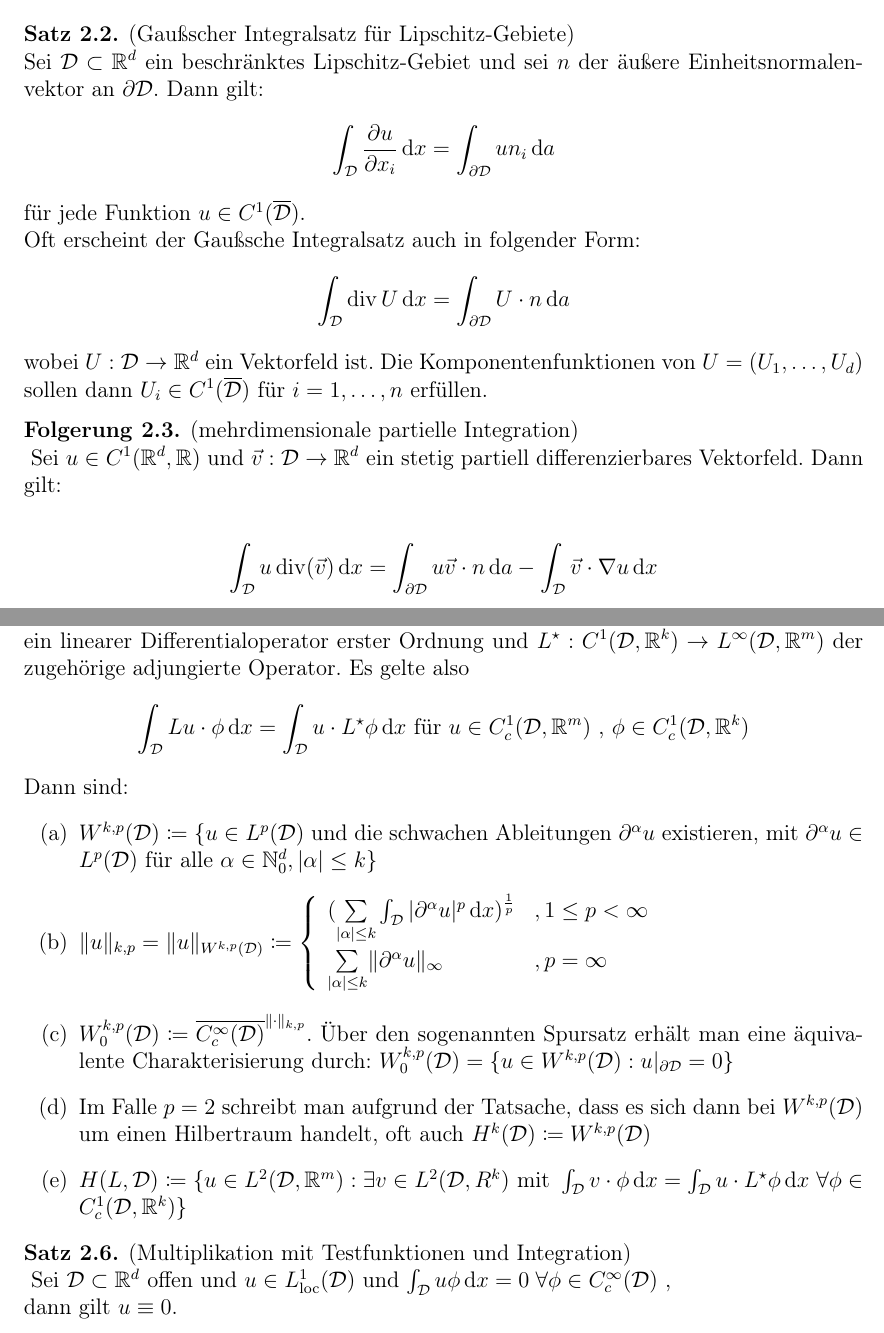
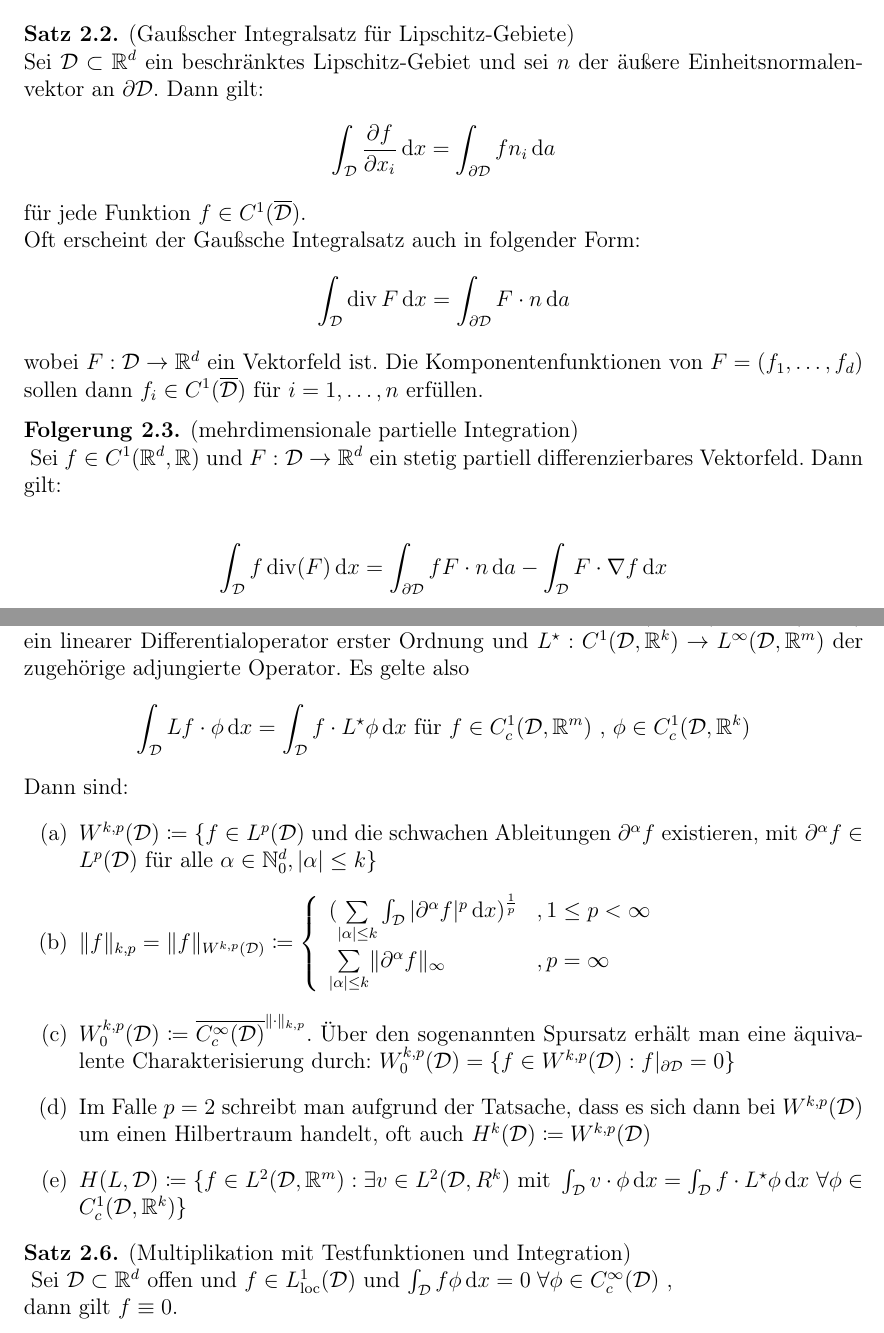
Before and after one commit to udicr/BachelorThesisMLMC, a LaTeX document (bachelorarbeit.tex, which reads grundlage1.tex): two parts of pages 5 and 6 of 62, joined at a grey line, cut so that both start at the same text. Compiled offline with pdfLaTeX.

Commit message:
notatin bis 3.1

```diff
--- a/grundlage1.tex
+++ b/grundlage1.tex
@@ -51,24 +51,24 @@ Die analytischen Grundlagen bauen zum Teil auf der Vorlesung Rand- und Eigenwert
 \begin{Satz} (Gaußscher Integralsatz für Lipschitz-Gebiete) \newline
  	Sei $\mathcal{D}  \subset \R^d$ ein beschränktes Lipschitz-Gebiet und sei $n$ der äußere Einheitsnormalenvektor an $\partial \mathcal{D}$. Dann gilt:
  		\begin{align*}
-	 		\int_{\mathcal{D}} \frac{\partial u}{\partial x_i} \dx  = \int_{\partial \mathcal{D}} u n_i \da
+	 		\int_{\mathcal{D}} \frac{\partial f}{\partial x_i} \dx  = \int_{\partial \mathcal{D}} f n_i \da
  		\end{align*}
- 		für jede Funktion $u \in C^1(\overline{\mathcal{D}})$. \\
+ 		für jede Funktion $f \in C^1(\overline{\mathcal{D}})$. \\
  		Oft erscheint der Gaußsche Integralsatz auch in folgender Form:
  		\begin{align*}
- 		\int_{\mathcal{D}} \dive U \dx =  \int_{\partial \mathcal{D}} U \cdot n \da
+ 		\int_{\mathcal{D}} \dive F \dx =  \int_{\partial \mathcal{D}} F \cdot n \da
  		\end{align*}
- 		wobei $U:\mathcal{D} \to \R^d$ ein Vektorfeld ist. Die Komponentenfunktionen von $U = (U_1,\dots,U_d)$ sollen dann $U_i \in C^1(\overline{\mathcal{D}})$ für $i=1,\dots,n$ erfüllen.
+ 		wobei $F:\mathcal{D} \to \R^d$ ein Vektorfeld ist. Die Komponentenfunktionen von $F = (f_1,\dots,f_d)$ sollen dann $f_i \in C^1(\overline{\mathcal{D}})$ für $i=1,\dots,n$ erfüllen.
 \end{Satz}
 
 \begin{Folgerung}(mehrdimensionale partielle Integration) \\
 	\label{n_pI}
-	Sei $ u \in C^1(\R^d, \R)$ und $ \vec v : \mathcal{D} \to \R^d $ ein stetig partiell differenzierbares Vektorfeld.
+	Sei $ f \in C^1(\R^d, \R)$ und $ F : \mathcal{D} \to \R^d $ ein stetig partiell differenzierbares Vektorfeld.
 	Dann gilt:
 
 	\begin{align*}
-		\int_{\mathcal{D}} u \dive ( \vec v) \dx = \int_{\partial \mathcal{D}} u \vec v \cdot n \da
-		- \int_{\mathcal{D}} \vec v \cdot \nabla u \dx
+		\int_{\mathcal{D}} f \dive ( F) \dx = \int_{\partial \mathcal{D}} f F \cdot n \da
+		- \int_{\mathcal{D}}  F \cdot \nabla f \dx
 	\end{align*}
 \end{Folgerung}
 
@@ -92,29 +92,29 @@ Die analytischen Grundlagen bauen zum Teil auf der Vorlesung Rand- und Eigenwert
 \begin{Definition}(Sobolevräume)\\
 	Sei $\mathcal{D} \subseteq \R^d $ offen, $ k \in \N $ und $ 1 \leq p \leq \infty $.  Weiter sei $ L : C^1(\mathcal{D},\R^m) \to L^{\infty}(\mathcal{D},\R^k) $ ein linearer Differentialoperator erster Ordnung und $ L^{\star} : C^1(\mathcal{D},\R^k) \to L^{\infty}(\mathcal{D},\R^m) $ der zugehörige adjungierte Operator. Es gelte also
 	\[
-	\int_{\mathcal{D}} Lu \cdot \phi \dx = \int_{\mathcal{D}} u \cdot L^{\star} \phi \dx \text{ für } u \in C^1_c(\mathcal{D},\R^m) \text{ , } \phi \in C^1_c (\mathcal{D},\R^k)
+	\int_{\mathcal{D}} Lf \cdot \phi \dx = \int_{\mathcal{D}} f \cdot L^{\star} \phi \dx \text{ für } f \in C^1_c(\mathcal{D},\R^m) \text{ , } \phi \in C^1_c (\mathcal{D},\R^k)
 	\]
 	Dann sind:
 	\begin{enumerate}[label=(\alph*)]
-		\item $ W^{k,p} (\mathcal{D}) \coloneqq \{ u \in L^p(\mathcal{D})$ und die schwachen Ableitungen $ \partial^{\alpha}u $ existieren, mit $ \partial^{\alpha}u \in L^p(\mathcal{D}) $ für alle $ \alpha \in \N_0^d , |\alpha| \leq k \} $
-		\item $ \lVert u \rVert_{k,p} =  \lVert u \rVert_{W^{k,p}(\mathcal{D})} \coloneqq
+		\item $ W^{k,p} (\mathcal{D}) \coloneqq \{ f \in L^p(\mathcal{D})$ und die schwachen Ableitungen $ \partial^{\alpha}f $ existieren, mit $ \partial^{\alpha}f \in L^p(\mathcal{D}) $ für alle $ \alpha \in \N_0^d , |\alpha| \leq k \} $
+		\item $ \lVert f \rVert_{k,p} =  \lVert f \rVert_{W^{k,p}(\mathcal{D})} \coloneqq
 				\begin{cases}
 					\begin{array}{lll}
-						(\sum\limits_{|\alpha|\leq k} \int_{\mathcal{D}} |\partial^{\alpha} u |^p \dx)^{\frac{1}{p}} &, 1 \leq p < \infty \\
-						\sum\limits_{|\alpha|\leq k}   \lVert \partial^{\alpha} u \rVert_{\infty}        &, p = \infty
+						(\sum\limits_{|\alpha|\leq k} \int_{\mathcal{D}} |\partial^{\alpha} f |^p \dx)^{\frac{1}{p}} &, 1 \leq p < \infty \\
+						\sum\limits_{|\alpha|\leq k}   \lVert \partial^{\alpha} f \rVert_{\infty}        &, p = \infty
 					\end{array}
 				\end{cases}  $
 		\item $ W_0^{k,p}(\mathcal{D}) \coloneqq \overline{ C_c^{\infty}(\mathcal{D}) }^{\lVert \cdot \rVert_{k,p}} $. Über den sogenannten Spursatz erhält man eine äquivalente Charakterisierung durch:
-		$ W_0^{k,p}(\mathcal{D}) = \{ u \in W^{k,p}(\mathcal{D}) : u|_{\partial \mathcal{D}} = 0 \}$
+		$ W_0^{k,p}(\mathcal{D}) = \{ f \in W^{k,p}(\mathcal{D}) : f|_{\partial \mathcal{D}} = 0 \}$
 		\item Im Falle $ p = 2 $ schreibt man aufgrund der Tatsache, dass es sich dann bei $ W^{k,p}(\mathcal{D}) $ um einen Hilbertraum handelt, oft auch $ H^k(\mathcal{D}) \coloneqq W^{k,p}(\mathcal{D}) $
-		\item $ H(L,\mathcal{D}) \coloneqq \{ u \in L^2(\mathcal{D},\R^m) : \exists v \in L^2(\mathcal{D},R^k) \text{ mit } \int_{\mathcal{D}} v \cdot \phi \dx = \int_{\mathcal{D}} u \cdot L^{\star}\phi \dx \ \forall \phi \in C^1_c(\mathcal{D},\R^k) \}$
+		\item $ H(L,\mathcal{D}) \coloneqq \{ f \in L^2(\mathcal{D},\R^m) : \exists v \in L^2(\mathcal{D},R^k) \text{ mit } \int_{\mathcal{D}} v \cdot \phi \dx = \int_{\mathcal{D}} f \cdot L^{\star}\phi \dx \ \forall \phi \in C^1_c(\mathcal{D},\R^k) \}$
 	\end{enumerate}
 \end{Definition}
 
 \begin{Satz}(Multiplikation mit Testfunktionen und Integration) \\
 	\label{testfunktionen}
-	Sei $\mathcal{D} \subset \R^d$ offen und $u \in L_{\text{loc}}^1(\mathcal{D})$ und $\int_{\mathcal{D}} u \phi \dx = 0 \; \forall \phi \in C_c^{\infty}(\mathcal{D})$ ,\\
-	dann gilt $ u \equiv 0 $.
+	Sei $\mathcal{D} \subset \R^d$ offen und $f \in L_{\text{loc}}^1(\mathcal{D})$ und $\int_{\mathcal{D}} f \phi \dx = 0 \; \forall \phi \in C_c^{\infty}(\mathcal{D})$ ,\\
+	dann gilt $ f \equiv 0 $.
 \end{Satz}
 %\begin{Satz} (Rechnen mit Differentialoperatoren)
 %	todo FEM
```
Also changed, not shown: MonteCarlo.tex (+4 -4 lines), bachelorarbeit.pdf, grundlage1.tex (20 more changed lines).
